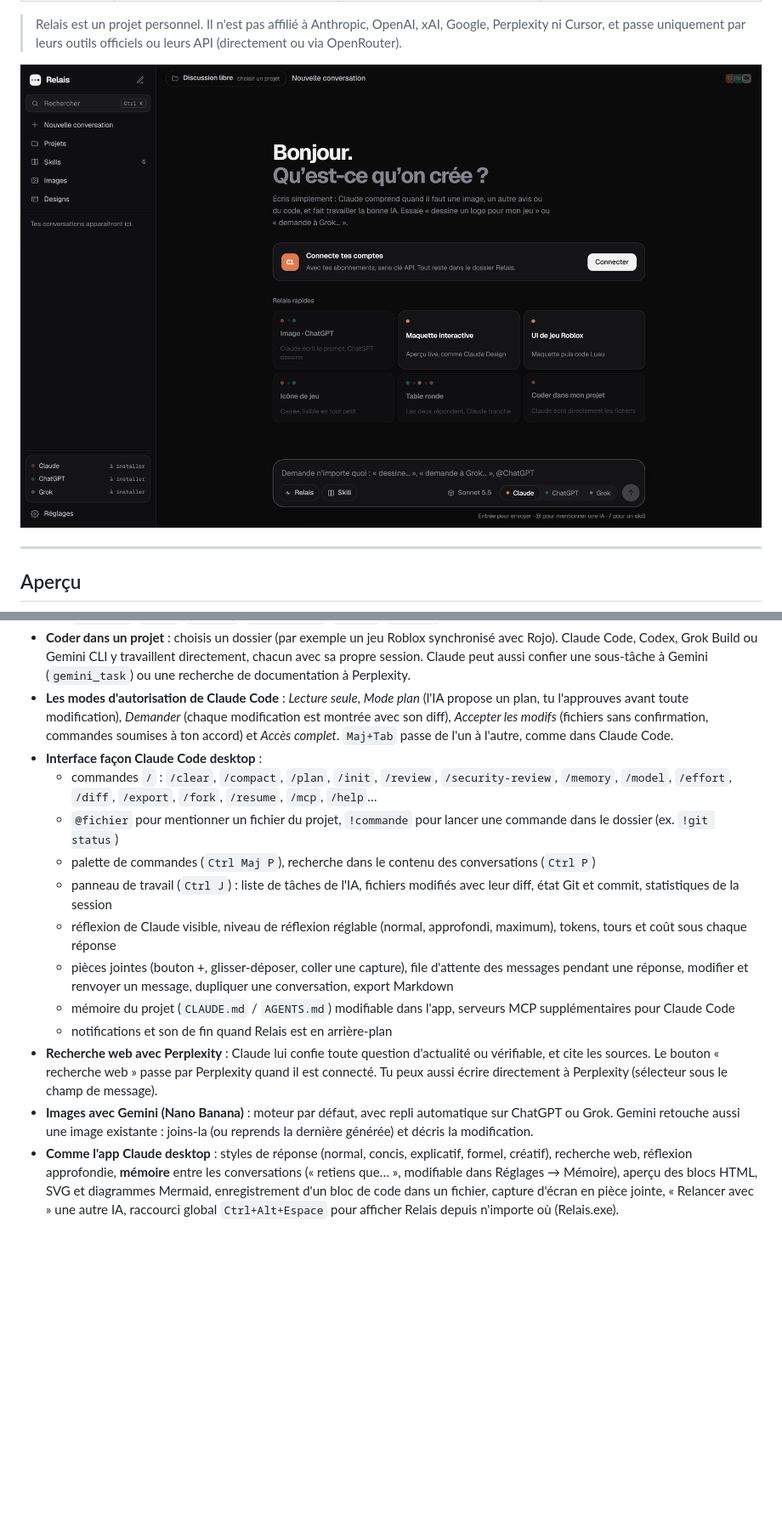
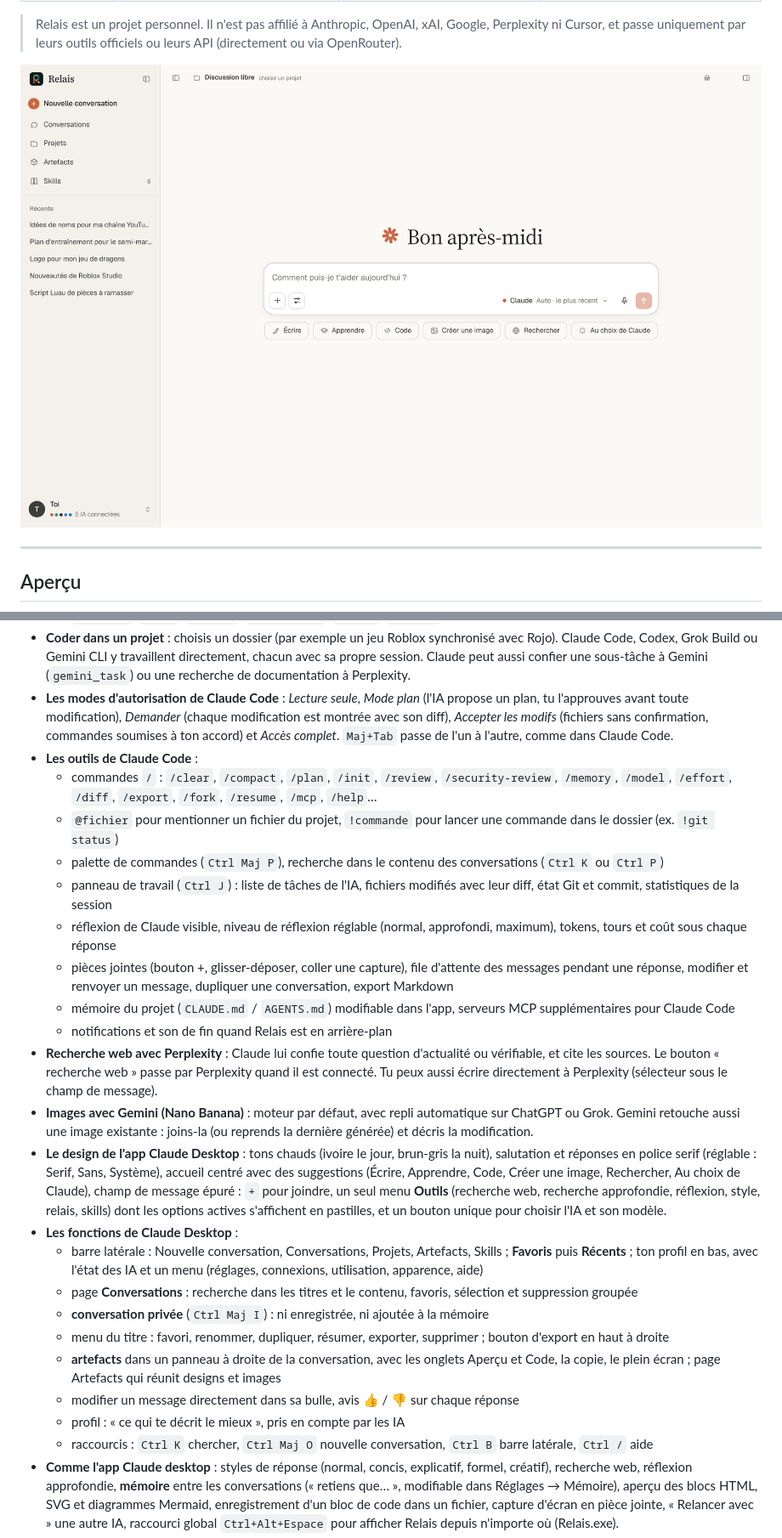
Before and after one commit to Underspace1/relais, a Markdown page: README.md, 2 parts joined by grey strips. Shown at 85% size. Rendered like a GitHub page; pictures changed too: docs/screenshots/accueil.png; blank space fills up the shorter version.

```diff
--- a/README.md
+++ b/README.md
@@ -45,10 +45,10 @@ Claude dirige les autres : tu écris simplement ce que tu veux, et Relais envoie
   - `@ChatGPT`, `@Grok`, `@Gemini`, `@Perplexity`, `@Image`, `@design` → force l'IA ou le mode voulu
 - **Coder dans un projet** : choisis un dossier (par exemple un jeu Roblox synchronisé avec Rojo). Claude Code, Codex, Grok Build ou Gemini CLI y travaillent directement, chacun avec sa propre session. Claude peut aussi confier une sous-tâche à Gemini (`gemini_task`) ou une recherche de documentation à Perplexity.
 - **Les modes d'autorisation de Claude Code** : *Lecture seule*, *Mode plan* (l'IA propose un plan, tu l'approuves avant toute modification), *Demander* (chaque modification est montrée avec son diff), *Accepter les modifs* (fichiers sans confirmation, commandes soumises à ton accord) et *Accès complet*. `Maj+Tab` passe de l'un à l'autre, comme dans Claude Code.
-- **Interface façon Claude Code desktop** :
+- **Les outils de Claude Code** :
   - commandes `/` : `/clear`, `/compact`, `/plan`, `/init`, `/review`, `/security-review`, `/memory`, `/model`, `/effort`, `/diff`, `/export`, `/fork`, `/resume`, `/mcp`, `/help`…
   - `@fichier` pour mentionner un fichier du projet, `!commande` pour lancer une commande dans le dossier (ex. `!git status`)
-  - palette de commandes (`Ctrl Maj P`), recherche dans le contenu des conversations (`Ctrl P`)
+  - palette de commandes (`Ctrl Maj P`), recherche dans le contenu des conversations (`Ctrl K` ou `Ctrl P`)
   - panneau de travail (`Ctrl J`) : liste de tâches de l'IA, fichiers modifiés avec leur diff, état Git et commit, statistiques de la session
   - réflexion de Claude visible, niveau de réflexion réglable (normal, approfondi, maximum), tokens, tours et coût sous chaque réponse
   - pièces jointes (bouton +, glisser-déposer, coller une capture), file d'attente des messages pendant une réponse, modifier et renvoyer un message, dupliquer une conversation, export Markdown
@@ -56,6 +56,16 @@ Claude dirige les autres : tu écris simplement ce que tu veux, et Relais envoie
   - notifications et son de fin quand Relais est en arrière-plan
 - **Recherche web avec Perplexity** : Claude lui confie toute question d'actualité ou vérifiable, et cite les sources. Le bouton « recherche web » passe par Perplexity quand il est connecté. Tu peux aussi écrire directement à Perplexity (sélecteur sous le champ de message).
 - **Images avec Gemini (Nano Banana)** : moteur par défaut, avec repli automatique sur ChatGPT ou Grok. Gemini retouche aussi une image existante : joins-la (ou reprends la dernière générée) et décris la modification.
+- **Le design de l'app Claude Desktop** : tons chauds (ivoire le jour, brun-gris la nuit), salutation et réponses en police serif (réglable : Serif, Sans, Système), accueil centré avec des suggestions (Écrire, Apprendre, Code, Créer une image, Rechercher, Au choix de Claude), champ de message épuré : `+` pour joindre, un seul menu **Outils** (recherche web, recherche approfondie, réflexion, style, relais, skills) dont les options actives s'affichent en pastilles, et un bouton unique pour choisir l'IA et son modèle.
+- **Les fonctions de Claude Desktop** :
+  - barre latérale : Nouvelle conversation, Conversations, Projets, Artefacts, Skills ; **Favoris** puis **Récents** ; ton profil en bas, avec l'état des IA et un menu (réglages, connexions, utilisation, apparence, aide)
+  - page **Conversations** : recherche dans les titres et le contenu, favoris, sélection et suppression groupée
+  - **conversation privée** (`Ctrl Maj I`) : ni enregistrée, ni ajoutée à la mémoire
+  - menu du titre : favori, renommer, dupliquer, résumer, exporter, supprimer ; bouton d'export en haut à droite
+  - **artefacts** dans un panneau à droite de la conversation, avec les onglets Aperçu et Code, la copie, le plein écran ; page Artefacts qui réunit designs et images
+  - modifier un message directement dans sa bulle, avis 👍 / 👎 sur chaque réponse
+  - profil : « ce qui te décrit le mieux », pris en compte par les IA
+  - raccourcis : `Ctrl K` chercher, `Ctrl Maj O` nouvelle conversation, `Ctrl B` barre latérale, `Ctrl /` aide
 - **Comme l'app Claude desktop** : styles de réponse (normal, concis, explicatif, formel, créatif), recherche web, réflexion approfondie, **mémoire** entre les conversations (« retiens que… », modifiable dans Réglages → Mémoire), aperçu des blocs HTML, SVG et diagrammes Mermaid, enregistrement d'un bloc de code dans un fichier, capture d'écran en pièce jointe, « Relancer avec » une autre IA, raccourci global `Ctrl+Alt+Espace` pour afficher Relais depuis n'importe où (Relais.exe).
 - **Les IA se parlent, en direct** : quand Claude consulte ChatGPT ou Grok, un faisceau animé relie leurs avatars ; la demande part, la réponse revient, et les IA en conversation s'animent dans la barre du haut.
 - **Voix** : dictée au micro (`Ctrl M`), conversation vocale (clic long sur le micro ou `/talk` : Relais envoie à chaque pause et lit la réponse à voix haute), lecture à voix haute de n'importe quelle réponse. Transcription par la reconnaissance vocale de Windows (hors ligne, gratuite), par l'API OpenAI si une clé est enregistrée (plus précise), ou par le navigateur hors de `Relais.exe`.
```
Also changed, not shown: 6 other files.
